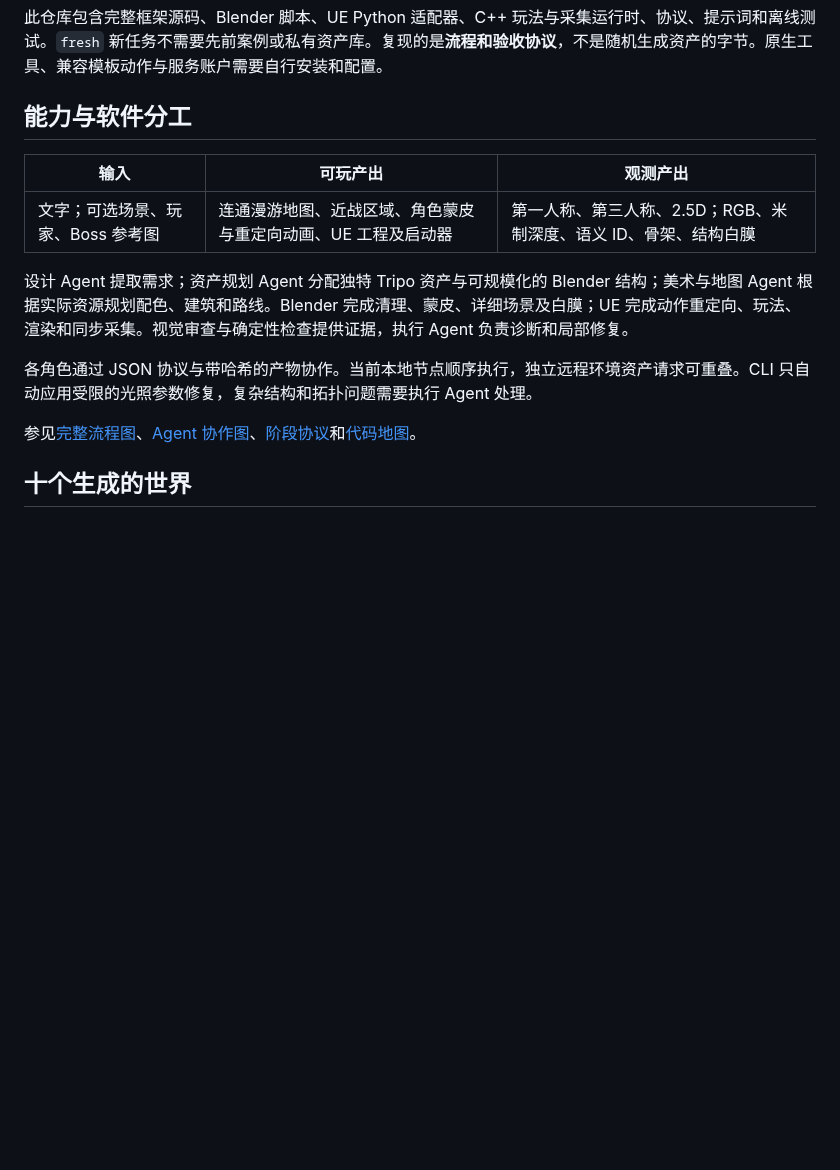
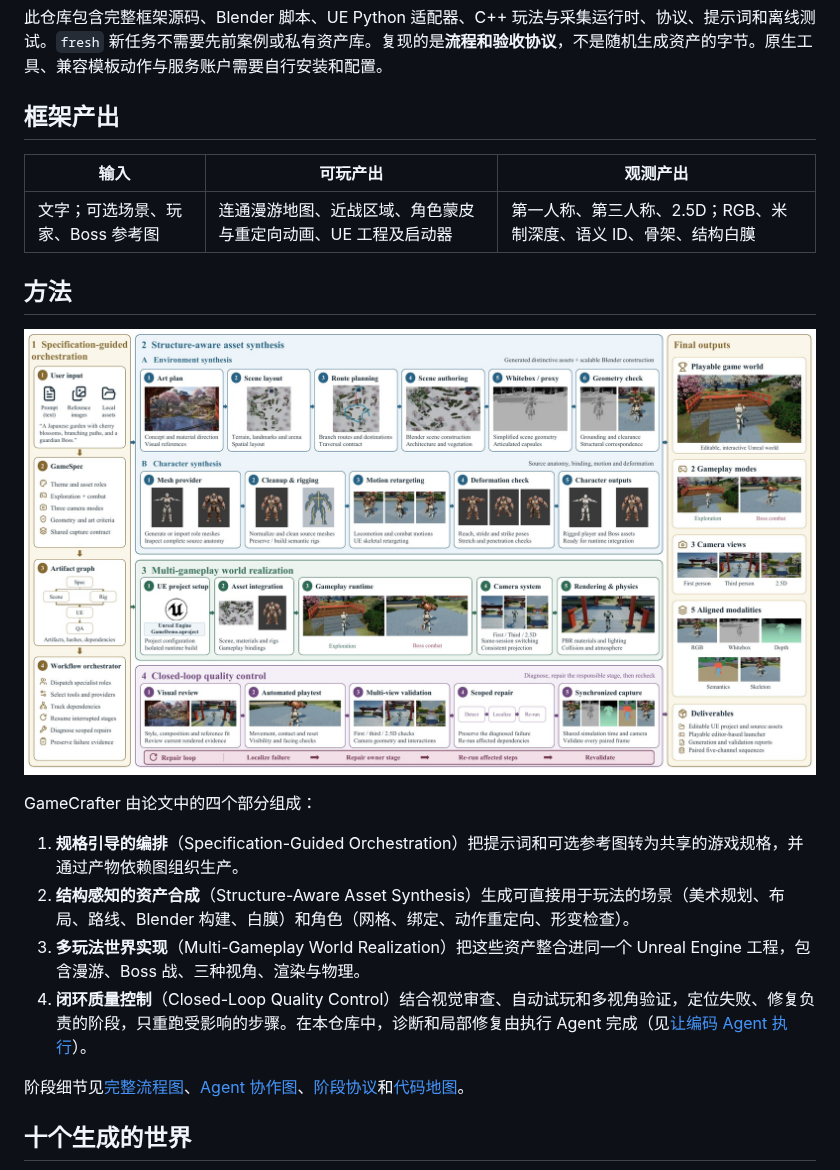
Before and after one commit to TeaWhiteBro/GameCrafter, a Markdown page: README.zh-CN.md, the part around the change. GitHub-like rendering; pictures changed too: assets/method.jpg (added); blank space fills up the shorter version.

```diff
--- a/README.zh-CN.md
+++ b/README.zh-CN.md
@@ -28,17 +28,24 @@ GameCrafter 协调设计与审查模型、生成服务、Blender 和 Unreal Engi
 
 此仓库包含完整框架源码、Blender 脚本、UE Python 适配器、C++ 玩法与采集运行时、协议、提示词和离线测试。`fresh` 新任务不需要先前案例或私有资产库。复现的是**流程和验收协议**，不是随机生成资产的字节。原生工具、兼容模板动作与服务账户需要自行安装和配置。
 
-## 能力与软件分工
+## 框架产出
 
 | 输入 | 可玩产出 | 观测产出 |
 |---|---|---|
 | 文字；可选场景、玩家、Boss 参考图 | 连通漫游地图、近战区域、角色蒙皮与重定向动画、UE 工程及启动器 | 第一人称、第三人称、2.5D；RGB、米制深度、语义 ID、骨架、结构白膜 |
 
-设计 Agent 提取需求；资产规划 Agent 分配独特 Tripo 资产与可规模化的 Blender 结构；美术与地图 Agent 根据实际资源规划配色、建筑和路线。Blender 完成清理、蒙皮、详细场景及白膜；UE 完成动作重定向、玩法、渲染和同步采集。视觉审查与确定性检查提供证据，执行 Agent 负责诊断和局部修复。
+## 方法
 
-各角色通过 JSON 协议与带哈希的产物协作。当前本地节点顺序执行，独立远程环境资产请求可重叠。CLI 只自动应用受限的光照参数修复，复杂结构和拓扑问题需要执行 Agent 处理。
+![GameCrafter 方法概览](assets/method.jpg)
 
-参见[完整流程图](docs/workflow.html)、[Agent 协作图](docs/agent-collaboration.html)、[阶段协议](docs/WORKFLOW.md)和[代码地图](docs/CODE_MAP.md)。
+GameCrafter 由论文中的四个部分组成：
+
+1. **规格引导的编排**（Specification-Guided Orchestration）把提示词和可选参考图转为共享的游戏规格，并通过产物依赖图组织生产。
+2. **结构感知的资产合成**（Structure-Aware Asset Synthesis）生成可直接用于玩法的场景（美术规划、布局、路线、Blender 构建、白膜）和角色（网格、绑定、动作重定向、形变检查）。
+3. **多玩法世界实现**（Multi-Gameplay World Realization）把这些资产整合进同一个 Unreal Engine 工程，包含漫游、Boss 战、三种视角、渲染与物理。
+4. **闭环质量控制**（Closed-Loop Quality Control）结合视觉审查、自动试玩和多视角验证，定位失败、修复负责的阶段，只重跑受影响的步骤。在本仓库中，诊断和局部修复由执行 Agent 完成（见[让编码 Agent 执行](#让编码-agent-执行)）。
+
+阶段细节见[完整流程图](docs/workflow.html)、[Agent 协作图](docs/agent-collaboration.html)、[阶段协议](docs/WORKFLOW.md)和[代码地图](docs/CODE_MAP.md)。
 
 ## 十个生成的世界
 
```
Also changed, not shown: README.md (+9 -22 lines), 1 other file.
